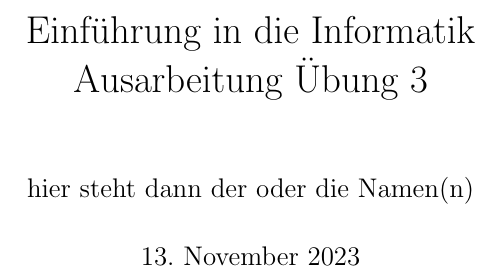
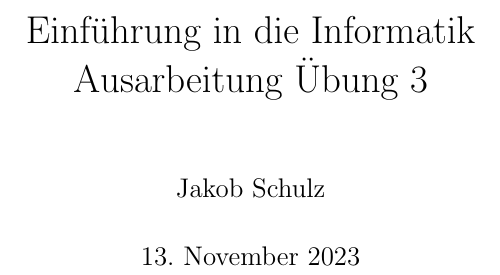
Before and after one commit to jakob-schulz/HFU-AIN1-EII, a LaTeX problem sheet (Aufgaben/Uebung3_(07.11.2023)/Ausarbeitung_Uebung3.tex): part of page 1 of 6, cut so that both start at the same text. Compiled offline with pdfLaTeX.

Commit message:
Name hinzugefuegt

```diff
--- a/Aufgaben/Uebung3_(07.11.2023)/Ausarbeitung_Uebung3.tex
+++ b/Aufgaben/Uebung3_(07.11.2023)/Ausarbeitung_Uebung3.tex
@@ -38,7 +38,7 @@ Ausarbeitung \"Ubung 3}
 
 % Namen der Bearbeiter einfuegen
 
-\author{hier steht dann der oder die Namen(n)}
+\author{Jakob Schulz}
 
 % aktuelles Datum einfuegen
 
```
